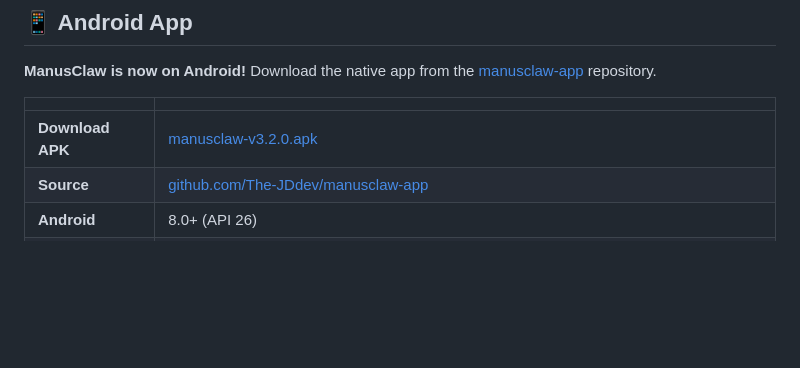
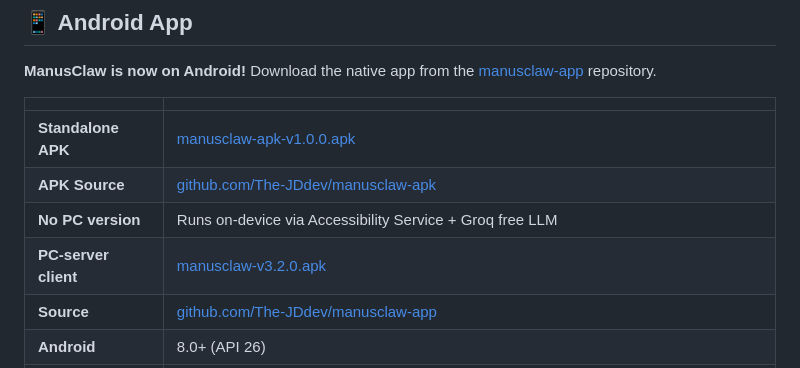
Before and after one commit to The-JDdev/ManusClaw, a Markdown page: README.md, the part around the change. GitHub-like rendering; blank space fills up the shorter version.

Commit message:
docs: add manusclaw-apk — standalone on-device Android agent
New section for APK that runs without a PC.
Accessibility Service + Groq free LLM. No existing content removed.

```diff
--- a/README.md
+++ b/README.md
@@ -31,7 +31,10 @@
 
 | | |
 |---|---|
-| **Download APK** | [manusclaw-v3.2.0.apk](https://github.com/The-JDdev/manusclaw-app/releases/download/v3.2.0/manusclaw-v3.2.0.apk) |
+| **Standalone APK** | [manusclaw-apk-v1.0.0.apk](https://github.com/The-JDdev/manusclaw-apk/releases/download/v1.0.0/manusclaw-apk-v1.0.0.apk) |
+| **APK Source** | [github.com/The-JDdev/manusclaw-apk](https://github.com/The-JDdev/manusclaw-apk) |
+| **No PC version** | Runs on-device via Accessibility Service + Groq free LLM |
+| **PC-server client** | [manusclaw-v3.2.0.apk](https://github.com/The-JDdev/manusclaw-app/releases/download/v3.2.0/manusclaw-v3.2.0.apk) |
 | **Source** | [github.com/The-JDdev/manusclaw-app](https://github.com/The-JDdev/manusclaw-app) |
 | **Android** | 8.0+ (API 26) |
 | **Features** | Terminal-style dark UI · Real-time WebSocket streaming · Settings screen · Ollama offline support |
```
